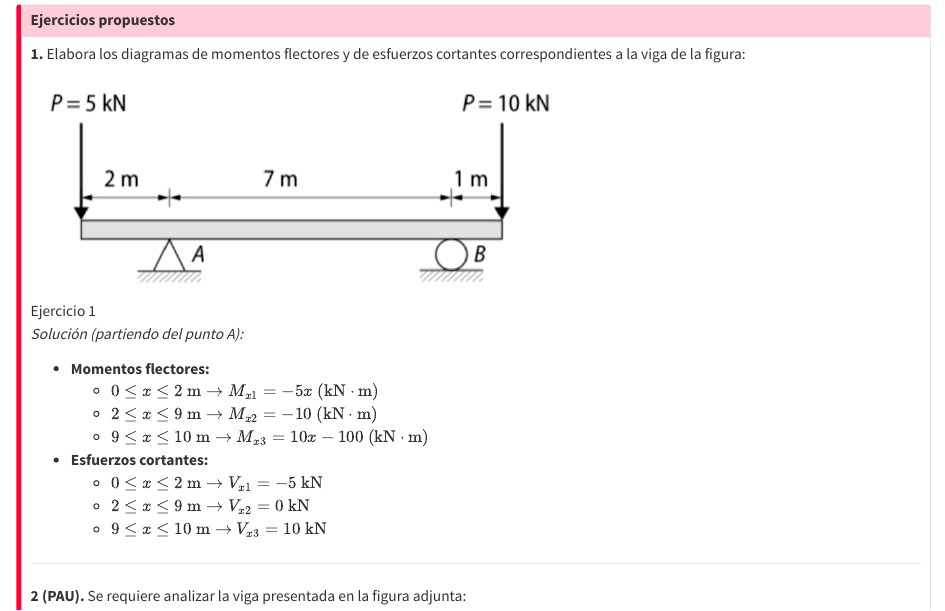
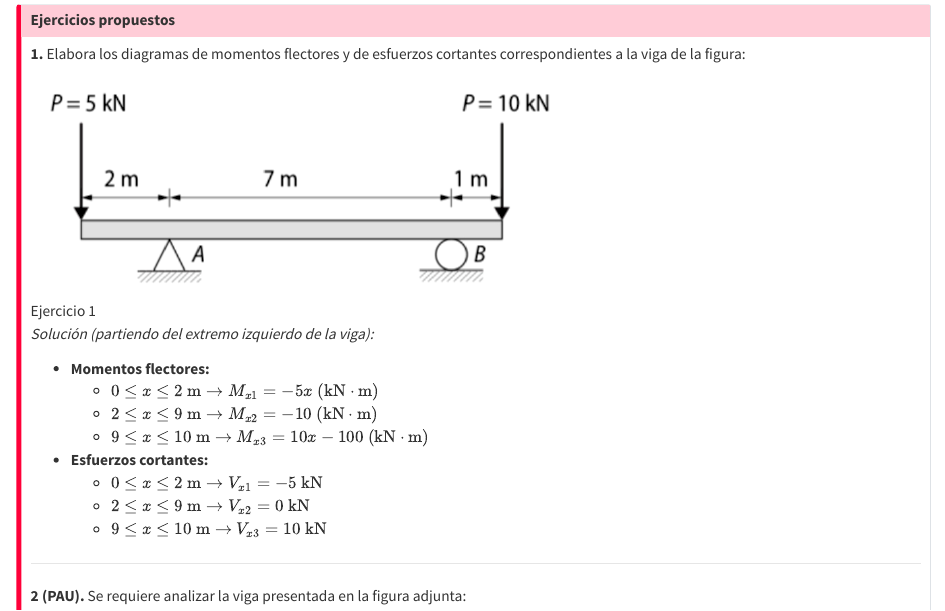
Before and after one commit to joselugarEducaAnd/2teci-estructuras, a Quarto document (04_vigas_completo.qmd): the page in a window 1100 px wide, from 8660 px down. Rendered offline with R 4.5, knitr and Pandoc in place of Quarto, with nearby package versions.

Commit message:
Errata en ejercicio 1

```diff
--- a/04_vigas_completo.qmd
+++ b/04_vigas_completo.qmd
@@ -235,7 +235,7 @@ Representamos las funciones obtenidas.
 
 ![Ejercicio 1](media/ejercicio1.png){width=60% fig-align="center"}
 
-*Solución (partiendo del punto A):*
+*Solución (partiendo del extremo izquierdo de la viga):*
 
 * **Momentos flectores:**
     * $0 \leq x \leq 2 \text{ m} \rightarrow M_{x1} = -5x \text{ (kN}\cdot\text{m)}$
```
